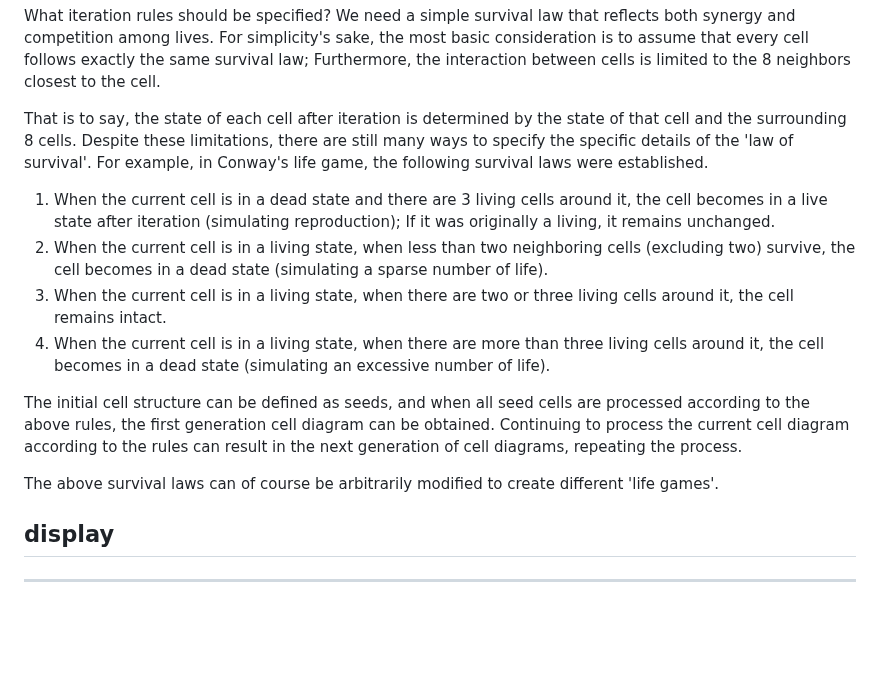
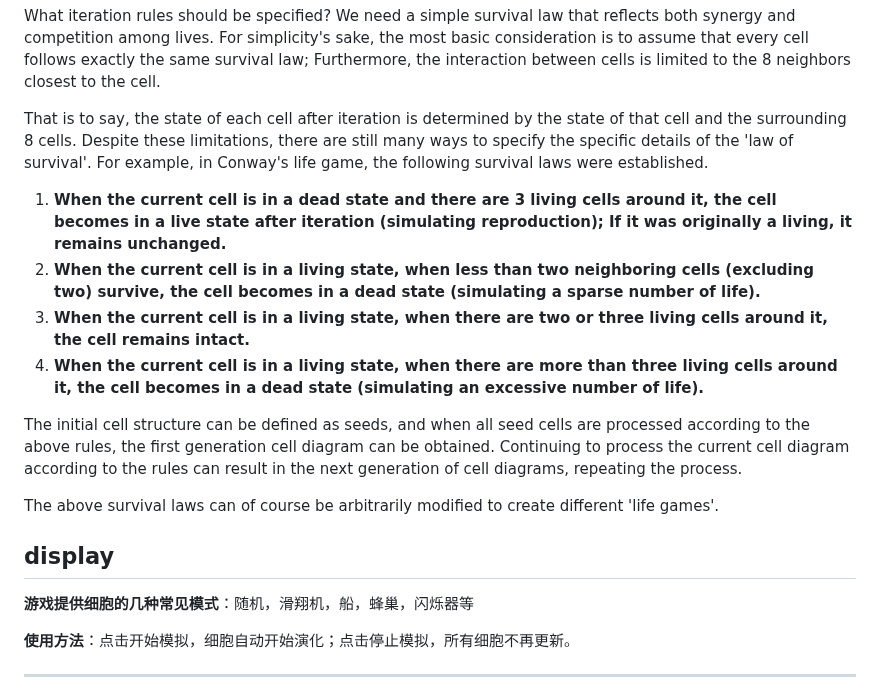
Before and after one commit to ZeroToOne1/GameOfLife, a Markdown page: README.md, the part around one of its changes. Drawn GitHub-style; blank space fills up the shorter version.

Commit message:
add operation

```diff
--- a/README.md
+++ b/README.md
@@ -22,10 +22,10 @@ What iteration rules should be specified? We need a simple survival law that ref
 
 That is to say, the state of each cell after iteration is determined by the state of that cell and the surrounding 8 cells. Despite these limitations, there are still many ways to specify the specific details of the 'law of survival'. For example, in Conway's life game, the following survival laws were established.
 
-1. When the current cell is in a dead state and there are 3 living cells around it, the cell becomes in a live state after iteration (simulating reproduction); If it was originally a living, it remains unchanged.
-2. When the current cell is in a living state, when less than two neighboring cells (excluding two) survive, the cell becomes in a dead state (simulating a sparse number of life).
-3. When the current cell is in a living state, when there are two or three living cells around it, the cell remains intact.
-4. When the current cell is in a living state, when there are more than three living cells around it, the cell becomes in a dead state (simulating an excessive number of life).
+1. **When the current cell is in a dead state and there are 3 living cells around it, the cell becomes in a live state after iteration (simulating reproduction); If it was originally a living, it remains unchanged.**
+2. **When the current cell is in a living state, when less than two neighboring cells (excluding two) survive, the cell becomes in a dead state (simulating a sparse number of life).**
+3. **When the current cell is in a living state, when there are two or three living cells around it, the cell remains intact.**
+4. **When the current cell is in a living state, when there are more than three living cells around it, the cell becomes in a dead state (simulating an excessive number of life).**
 
 The initial cell structure can be defined as seeds, and when all seed cells are processed according to the above rules, the first generation cell diagram can be obtained. Continuing to process the current cell diagram according to the rules can result in the next generation of cell diagrams, repeating the process.
 
@@ -33,6 +33,10 @@ The above survival laws can of course be arbitrarily modified to create differen
 
 ## display
 
+**游戏提供细胞的几种常见模式**：随机，滑翔机，船，蜂巢，闪烁器等
+
+**使用方法**：点击开始模拟，细胞自动开始演化；点击停止模拟，所有细胞不再更新。
+
 _______
 
 ![display](image/display.png)
```
Also changed, not shown: other parts of README.md (+3 -3 lines).
